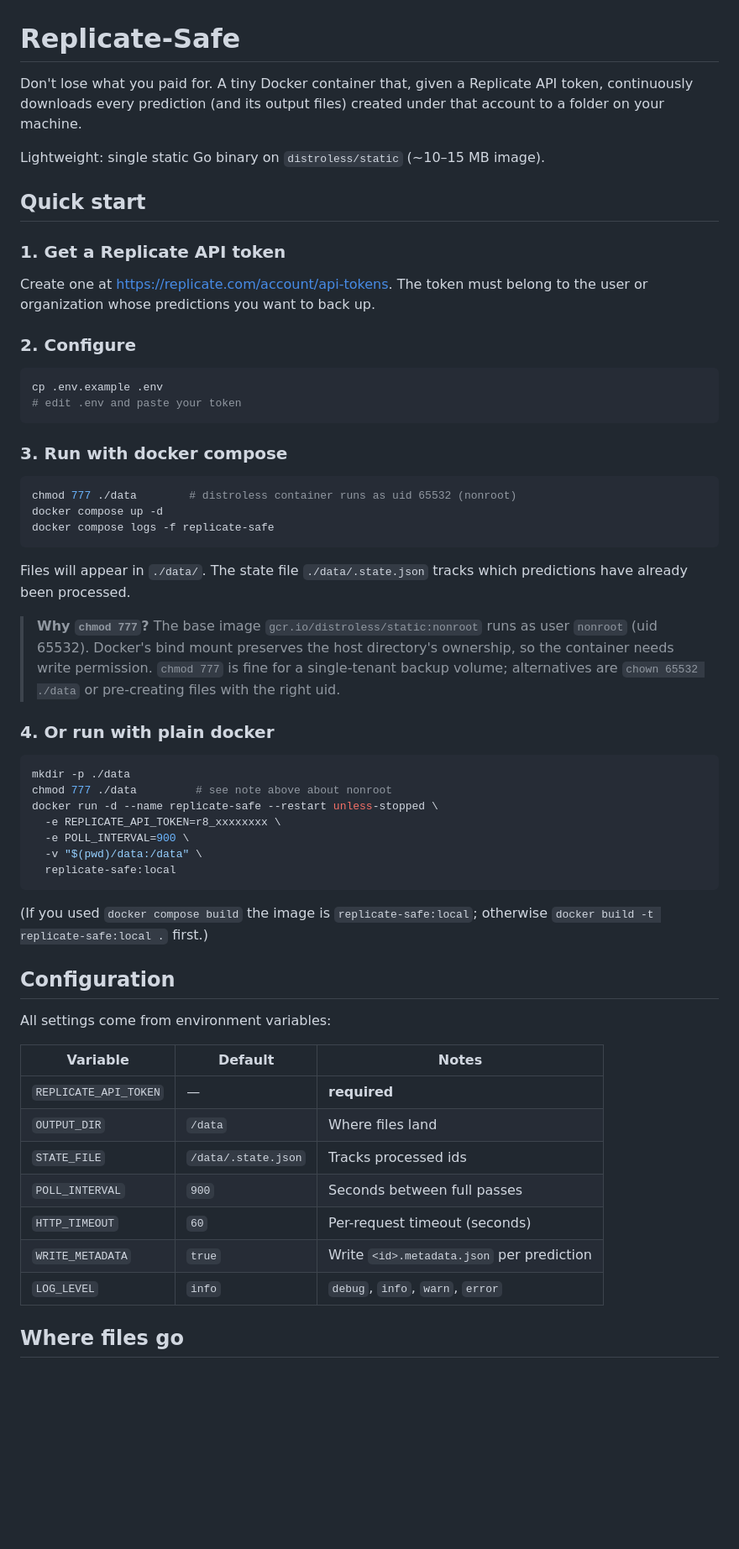
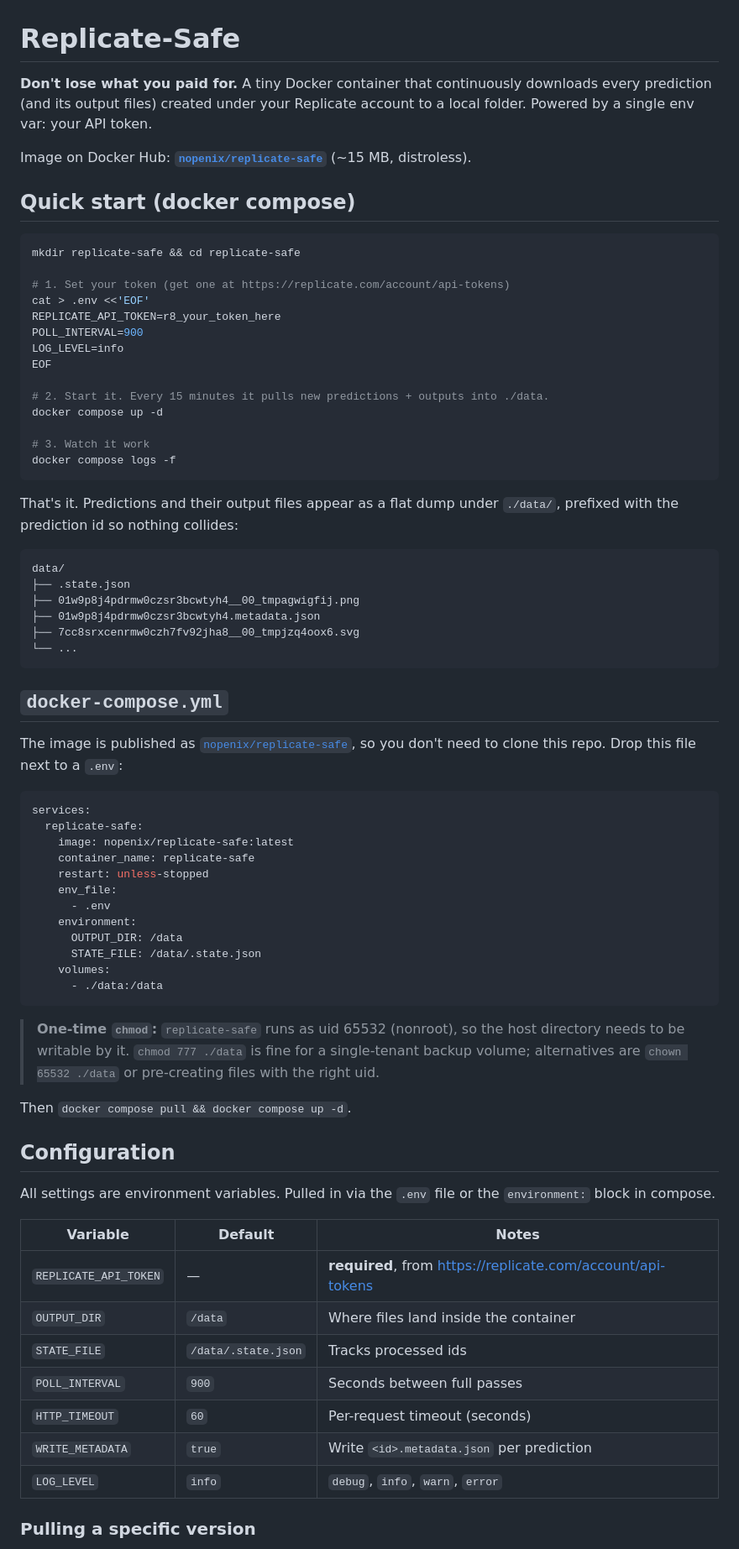
Before and after one commit to NopeNix/Replicate-Safe, a Markdown page: README.md, the part around one of its changes. Shown at 84% size. Rendered like a GitHub page; blank space fills up the shorter version.

Commit message:
Rewrite README: lead with project purpose, docker compose quick start, always reference nopenix/replicate-safe image

````diff
--- a/README.md
+++ b/README.md
@@ -1,70 +1,83 @@
 # Replicate-Safe
 
-Don't lose what you paid for. A tiny Docker container that, given a Replicate
-API token, continuously downloads every prediction (and its output files)
-created under that account to a folder on your machine.
+**Don't lose what you paid for.** A tiny Docker container that continuously
+downloads every prediction (and its output files) created under your Replicate
+account to a local folder. Powered by a single env var: your API token.
 
-Lightweight: single static Go binary on `distroless/static` (~10–15 MB image).
+Image on Docker Hub: **[`nopenix/replicate-safe`](https://hub.docker.com/r/nopenix/replicate-safe)** (~15 MB, distroless).
 
-## Quick start
-
-### 1. Get a Replicate API token
-
-Create one at <https://replicate.com/account/api-tokens>. The token must belong
-to the user or organization whose predictions you want to back up.
-
-### 2. Configure
+## Quick start (docker compose)
 
 ```bash
-cp .env.example .env
-# edit .env and paste your token
+mkdir replicate-safe && cd replicate-safe
+
+# 1. Set your token (get one at https://replicate.com/account/api-tokens)
+cat > .env <<'EOF'
+REPLICATE_API_TOKEN=r8_your_token_here
+POLL_INTERVAL=900
+LOG_LEVEL=info
+EOF
+
+# 2. Start it. Every 15 minutes it pulls new predictions + outputs into ./data.
+docker compose up -d
+
+# 3. Watch it work
+docker compose logs -f
 ```
 
-### 3. Run with docker compose
+That's it. Predictions and their output files appear as a flat dump under
+`./data/`, prefixed with the prediction id so nothing collides:
 
-```bash
-chmod 777 ./data        # distroless container runs as uid 65532 (nonroot)
-docker compose up -d
-docker compose logs -f replicate-safe
+```
+data/
+├── .state.json
+├── 01w9p8j4pdrmw0czsr3bcwtyh4__00_tmpagwigfij.png
+├── 01w9p8j4pdrmw0czsr3bcwtyh4.metadata.json
+├── 7cc8srxcenrmw0czh7fv92jha8__00_tmpjzq4oox6.svg
+└── ...
 ```
 
-Files will appear in `./data/`. The state file `./data/.state.json` tracks
-which predictions have already been processed.
+## `docker-compose.yml`
 
-> **Why `chmod 777`?** The base image `gcr.io/distroless/static:nonroot` runs
-> as user `nonroot` (uid 65532). Docker's bind mount preserves the host
-> directory's ownership, so the container needs write permission. `chmod 777`
-> is fine for a single-tenant backup volume; alternatives are `chown 65532
-> ./data` or pre-creating files with the right uid.
+The image is published as [`nopenix/replicate-safe`](https://hub.docker.com/r/nopenix/replicate-safe),
+so you don't need to clone this repo. Drop this file next to a `.env`:
 
-### 4. Or run with plain docker
-
-```bash
-mkdir -p ./data
-chmod 777 ./data         # see note above about nonroot
-docker run -d --name replicate-safe --restart unless-stopped \
-  -e REPLICATE_API_TOKEN=r8_xxxxxxxx \
-  -e POLL_INTERVAL=900 \
-  -v "$(pwd)/data:/data" \
-  replicate-safe:local
+```yaml
+services:
+  replicate-safe:
+    image: nopenix/replicate-safe:latest
+    container_name: replicate-safe
+    restart: unless-stopped
+    env_file:
+      - .env
+    environment:
+      OUTPUT_DIR: /data
+      STATE_FILE: /data/.state.json
+    volumes:
+      - ./data:/data
 ```
 
-(If you used `docker compose build` the image is `replicate-safe:local`;
-otherwise `docker build -t replicate-safe:local .` first.)
+> **One-time `chmod`:** `replicate-safe` runs as uid 65532 (nonroot), so the
+> host directory needs to be writable by it. `chmod 777 ./data` is fine for a
+> single-tenant backup volume; alternatives are `chown 65532 ./data` or
+> pre-creating files with the right uid.
+
+Then `docker compose pull && docker compose up -d`.
 
 ## Configuration
 
-All settings come from environment variables:
+All settings are environment variables. Pulled in via the `.env` file or the
+`environment:` block in compose.
 
 | Variable | Default | Notes |
 |---|---|---|
-| `REPLICATE_API_TOKEN` | — | **required** |
-| `OUTPUT_DIR` | `/data` | Where files land |
+| `REPLICATE_API_TOKEN` | — | **required**, from <https://replicate.com/account/api-tokens> |
+| `OUTPUT_DIR` | `/data` | Where files land inside the container |
 | `STATE_FILE` | `/data/.state.json` | Tracks processed ids |
 | `POLL_INTERVAL` | `900` | Seconds between full passes |
 | `HTTP_TIMEOUT` | `60` | Per-request timeout (seconds) |
 | `WRITE_METADATA` | `true` | Write `<id>.metadata.json` per prediction |
 | `LOG_LEVEL` | `info` | `debug`, `info`, `warn`, `error` |
 
-## Where files go
+### Pulling a specific version
 
````
Also changed, not shown: other parts of README.md (+48 -46 lines).
